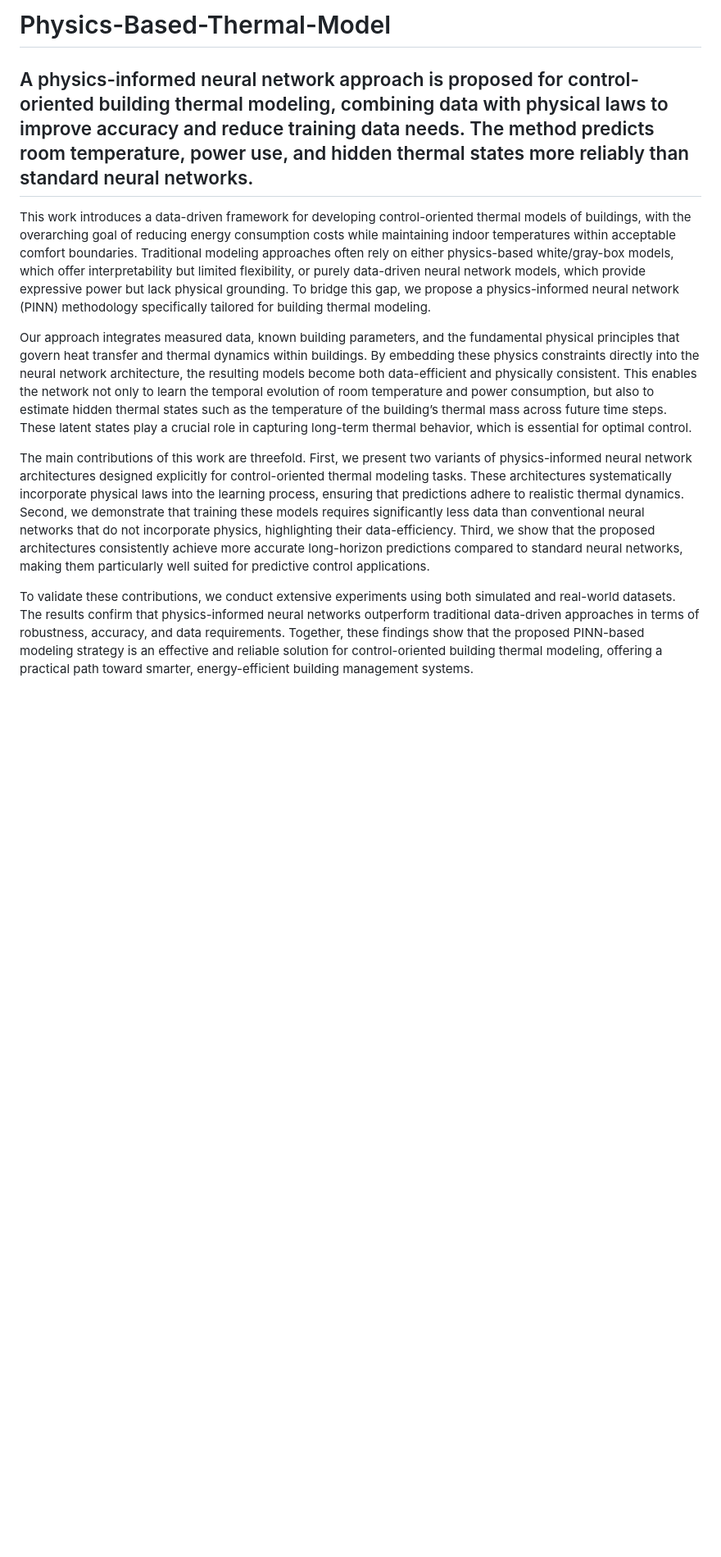
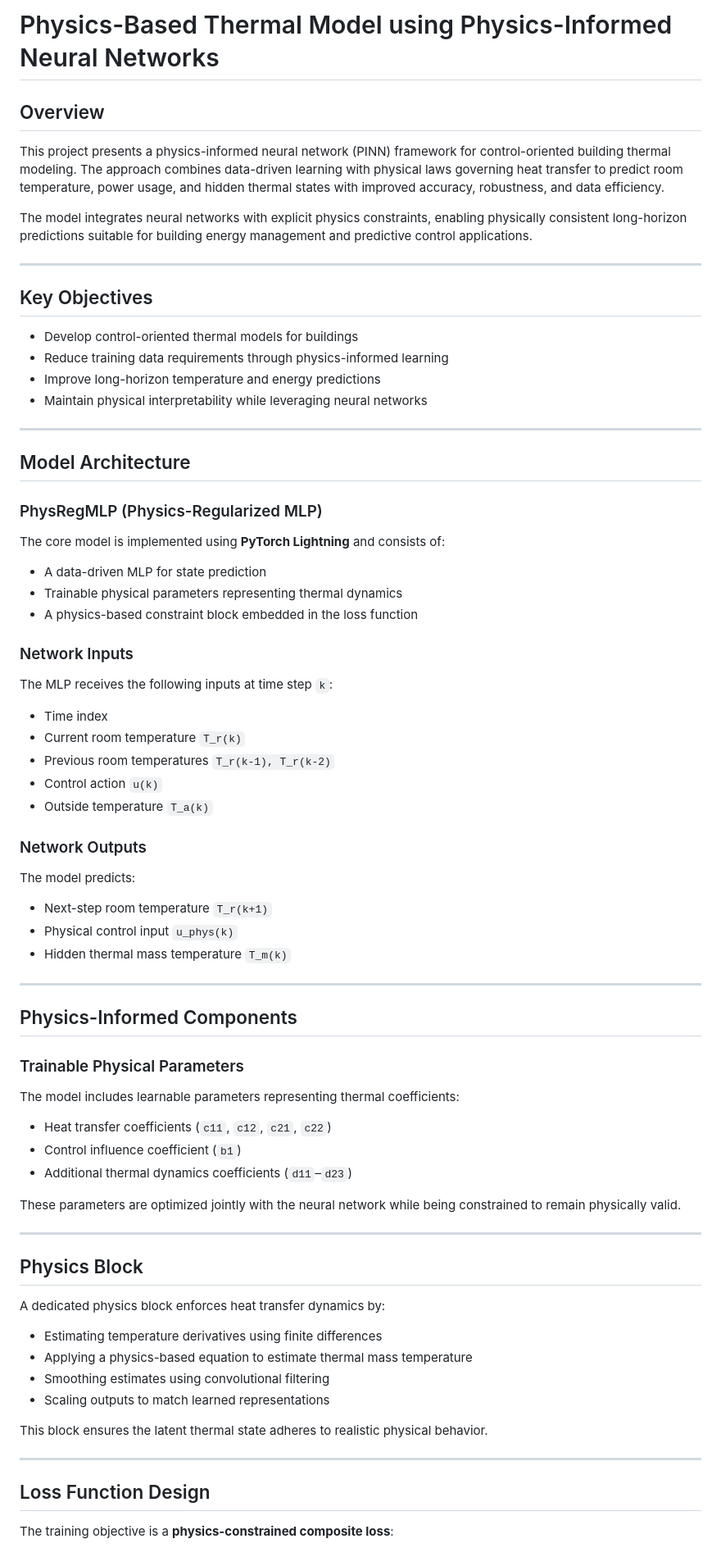
Before and after one commit to start-again-06/Physics-Based-Thermal-Model, a Markdown page: README.md, the part around one of its changes. Shown at 82% size. Drawn GitHub-style; blank space fills up the shorter version.

```diff
--- a/README.md
+++ b/README.md
@@ -1,10 +1,69 @@
-# Physics-Based-Thermal-Model
-A physics-informed neural network approach is proposed for control-oriented building thermal modeling, combining data with physical laws to improve accuracy and reduce training data needs. The method predicts room temperature, power use, and hidden thermal states more reliably than standard neural networks.
-------------------------------------------------------------------------------------------------------------------------------------------------
-This work introduces a data-driven framework for developing control-oriented thermal models of buildings, with the overarching goal of reducing energy consumption costs while maintaining indoor temperatures within acceptable comfort boundaries. Traditional modeling approaches often rely on either physics-based white/gray-box models, which offer interpretability but limited flexibility, or purely data-driven neural network models, which provide expressive power but lack physical grounding. To bridge this gap, we propose a physics-informed neural network (PINN) methodology specifically tailored for building thermal modeling.
+# Physics-Based Thermal Model using Physics-Informed Neural Networks
 
-Our approach integrates measured data, known building parameters, and the fundamental physical principles that govern heat transfer and thermal dynamics within buildings. By embedding these physics constraints directly into the neural network architecture, the resulting models become both data-efficient and physically consistent. This enables the network not only to learn the temporal evolution of room temperature and power consumption, but also to estimate hidden thermal states such as the temperature of the building’s thermal mass across future time steps. These latent states play a crucial role in capturing long-term thermal behavior, which is essential for optimal control.
+## Overview
+This project presents a physics-informed neural network (PINN) framework for control-oriented building thermal modeling. The approach combines data-driven learning with physical laws governing heat transfer to predict room temperature, power usage, and hidden thermal states with improved accuracy, robustness, and data efficiency.
 
-The main contributions of this work are threefold. First, we present two variants of physics-informed neural network architectures designed explicitly for control-oriented thermal modeling tasks. These architectures systematically incorporate physical laws into the learning process, ensuring that predictions adhere to realistic thermal dynamics. Second, we demonstrate that training these models requires significantly less data than conventional neural networks that do not incorporate physics, highlighting their data-efficiency. Third, we show that the proposed architectures consistently achieve more accurate long-horizon predictions compared to standard neural networks, making them particularly well suited for predictive control applications.
+The model integrates neural networks with explicit physics constraints, enabling physically consistent long-horizon predictions suitable for building energy management and predictive control applications.
 
-To validate these contributions, we conduct extensive experiments using both simulated and real-world datasets. The results confirm that physics-informed neural networks outperform traditional data-driven approaches in terms of robustness, accuracy, and data requirements. Together, these findings show that the proposed PINN-based modeling strategy is an effective and reliable solution for control-oriented building thermal modeling, offering a practical path toward smarter, energy-efficient building management systems.
+---
+
+## Key Objectives
+- Develop control-oriented thermal models for buildings
+- Reduce training data requirements through physics-informed learning
+- Improve long-horizon temperature and energy predictions
+- Maintain physical interpretability while leveraging neural networks
+
+---
+
+## Model Architecture
+
+### PhysRegMLP (Physics-Regularized MLP)
+
+The core model is implemented using **PyTorch Lightning** and consists of:
+- A data-driven MLP for state prediction
+- Trainable physical parameters representing thermal dynamics
+- A physics-based constraint block embedded in the loss function
+
+### Network Inputs
+The MLP receives the following inputs at time step `k`:
+- Time index
+- Current room temperature `T_r(k)`
+- Previous room temperatures `T_r(k-1), T_r(k-2)`
+- Control action `u(k)`
+- Outside temperature `T_a(k)`
+
+### Network Outputs
+The model predicts:
+- Next-step room temperature `T_r(k+1)`
+- Physical control input `u_phys(k)`
+- Hidden thermal mass temperature `T_m(k)`
+
+---
+
+## Physics-Informed Components
+
+### Trainable Physical Parameters
+The model includes learnable parameters representing thermal coefficients:
+- Heat transfer coefficients (`c11`, `c12`, `c21`, `c22`)
+- Control influence coefficient (`b1`)
+- Additional thermal dynamics coefficients (`d11`–`d23`)
+
+These parameters are optimized jointly with the neural network while being constrained to remain physically valid.
+
+---
+
+## Physics Block
+A dedicated physics block enforces heat transfer dynamics by:
+- Estimating temperature derivatives using finite differences
+- Applying a physics-based equation to estimate thermal mass temperature
+- Smoothing estimates using convolutional filtering
+- Scaling outputs to match learned representations
+
+This block ensures the latent thermal state adheres to realistic physical behavior.
+
+---
+
+## Loss Function Design
+
+The training objective is a **physics-constrained composite loss**:
+
```
Also changed, not shown: other parts of README.md (+116 -0 lines).
